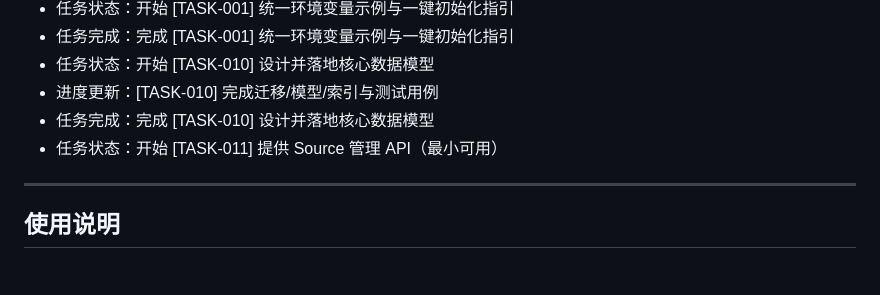
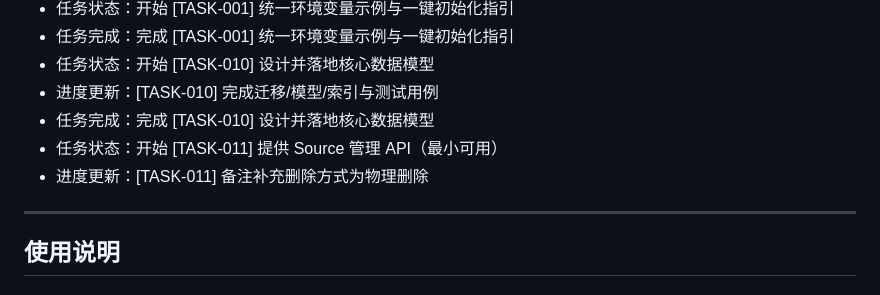
Before and after one commit to SteelQ/news-pulse, a Markdown page: docs/progress.md, the part around the change. Rendered like a GitHub page.

Commit message:
更新TASK-011进度日志
Co-authored-by: qb0926.us <qb0926.us@gmail.com>

```diff
--- a/docs/progress.md
+++ b/docs/progress.md
@@ -361,6 +361,7 @@
 - 进度更新：[TASK-010] 完成迁移/模型/索引与测试用例
 - 任务完成：完成 [TASK-010] 设计并落地核心数据模型
 - 任务状态：开始 [TASK-011] 提供 Source 管理 API（最小可用）
+- 进度更新：[TASK-011] 备注补充删除方式为物理删除
 
 ---
 
```
